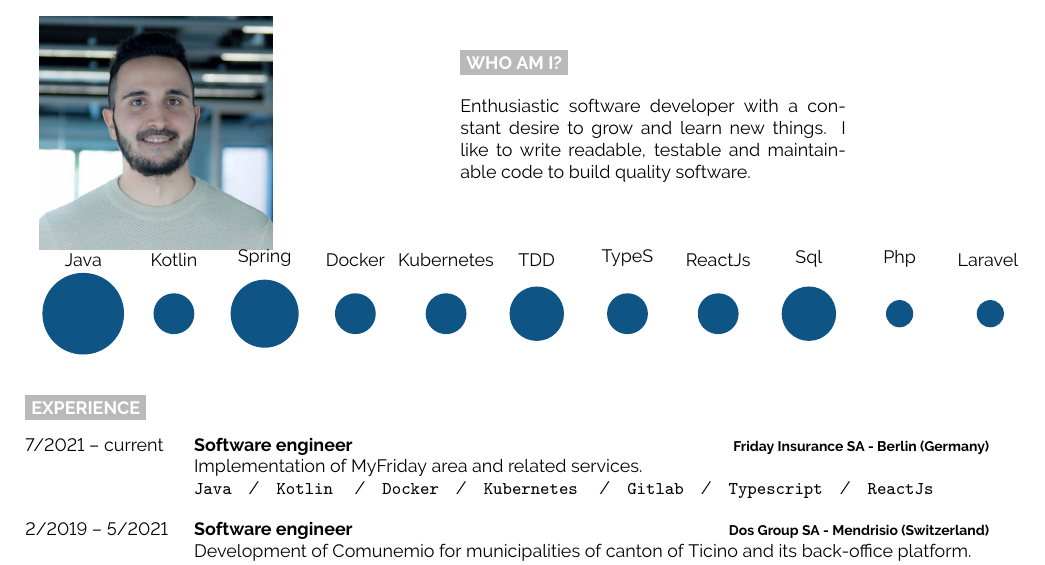
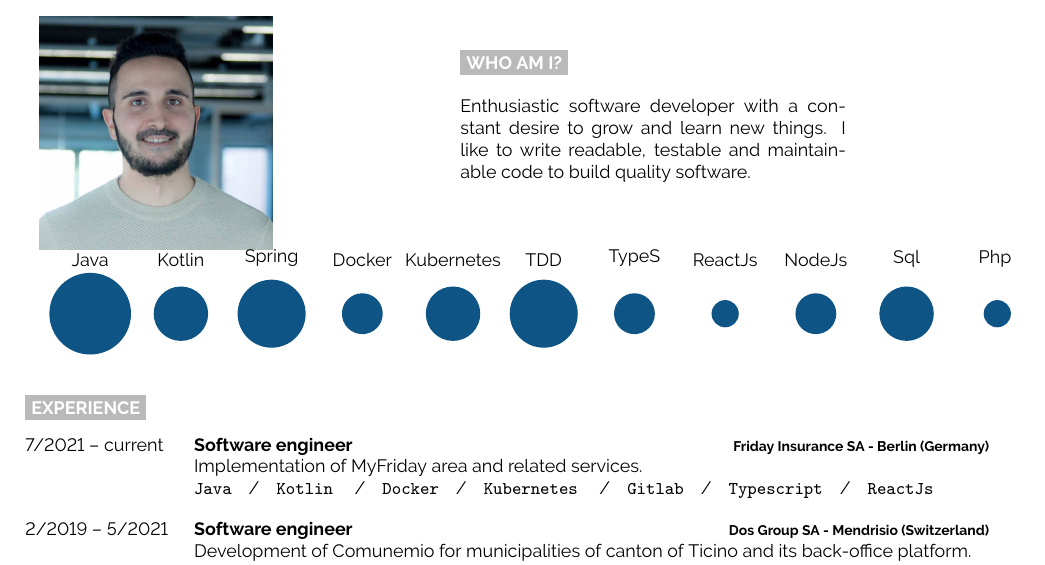
Before and after one commit to mircoporetti/resume, a LaTeX document (main.tex): part of the page, cut so that both start at the same text. Compiled offline with pdfLaTeX.

Commit message:
Updated skills

```diff
--- a/main.tex
+++ b/main.tex
@@ -90,8 +90,8 @@
 \vspace{\baselineskip}
 
 \begin{center}
-	\bubbles{ 6/Java, 3/Kotlin, 5/Spring, 3/Docker, 3/Kubernetes, 4/TDD,
-	3/TypeS, 3/ReactJs, 4/Sql, 2/Php, 2/Laravel }
+	\bubbles{ 6/Java, 4/Kotlin, 5/Spring, 3/Docker, 4/Kubernetes, 5/TDD,
+	3/TypeS, 2/ReactJs, 3/NodeJs, 4/Sql, 2/Php }
 \end{center}
 
 %----------------------------------------------------------------------------------------
```
